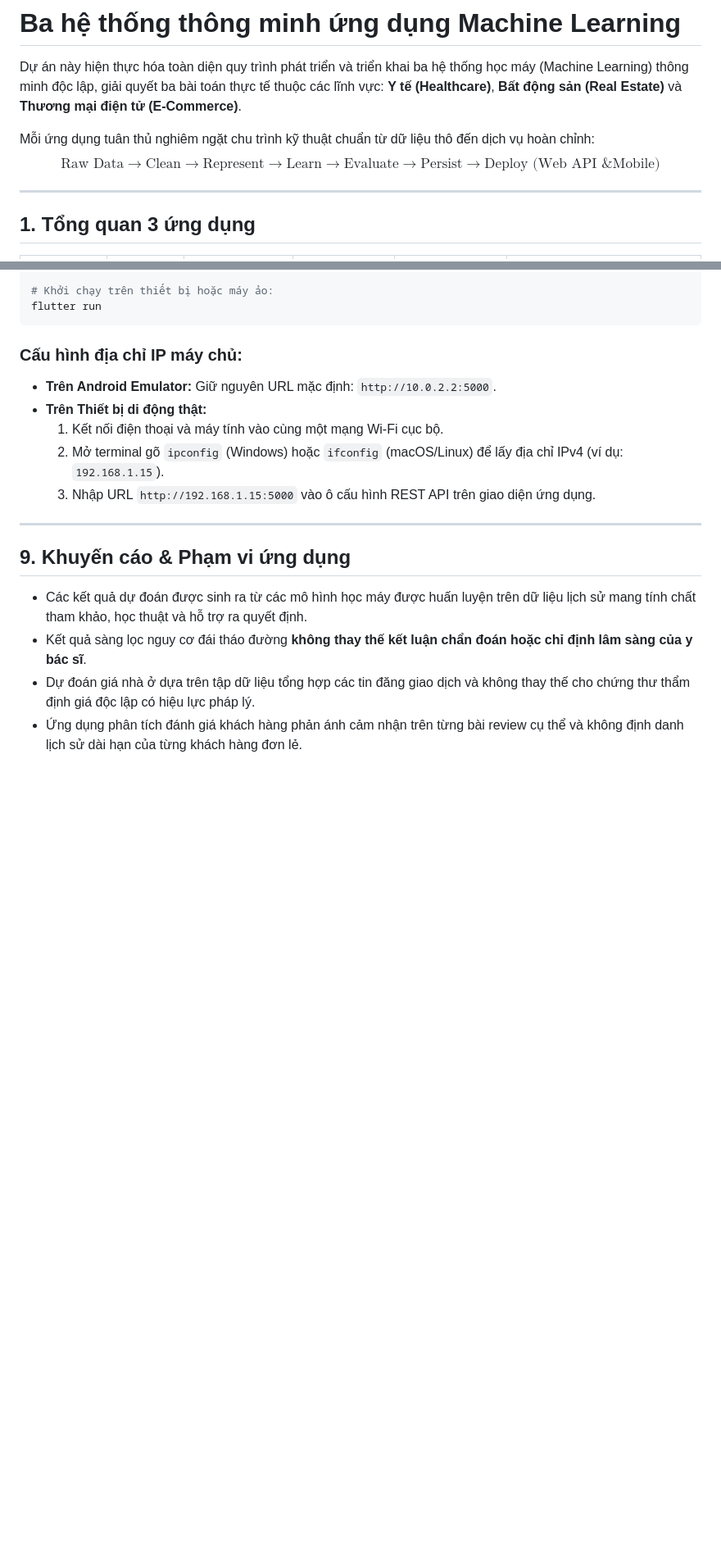
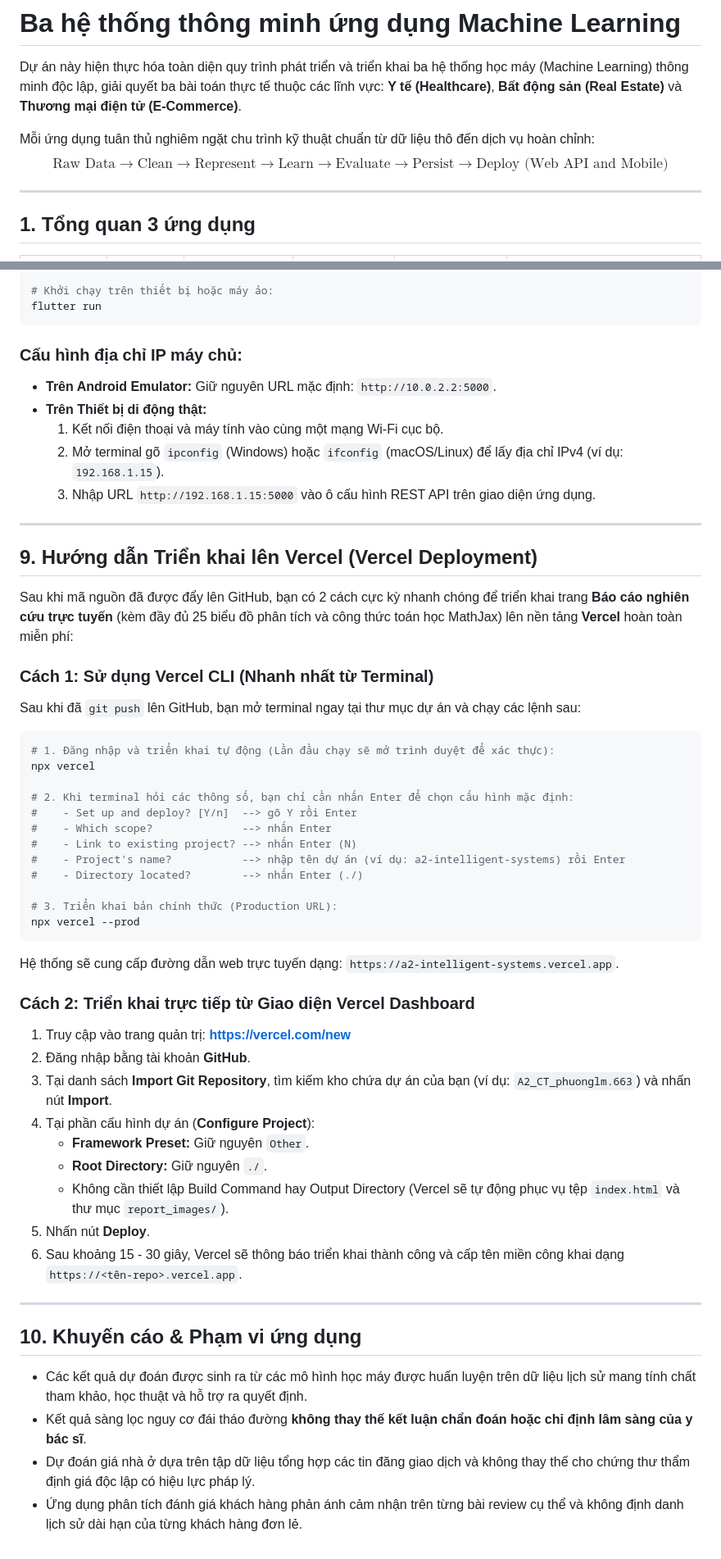
Before and after one commit to LeeMinhPhuowng/Assignment02, a Markdown page: README.md, 2 parts joined by grey strips. Shown at 82% size. Rendered like a GitHub page; blank space fills up the shorter version.

````diff
--- a/README.md
+++ b/README.md
@@ -3,7 +3,7 @@
 Dự án này hiện thực hóa toàn diện quy trình phát triển và triển khai ba hệ thống học máy (Machine Learning) thông minh độc lập, giải quyết ba bài toán thực tế thuộc các lĩnh vực: **Y tế (Healthcare)**, **Bất động sản (Real Estate)** và **Thương mại điện tử (E-Commerce)**.
 
 Mỗi ứng dụng tuân thủ nghiêm ngặt chu trình kỹ thuật chuẩn từ dữ liệu thô đến dịch vụ hoàn chỉnh:
-$$\text{Raw Data} \longrightarrow \text{Clean} \longrightarrow \text{Represent} \longrightarrow \text{Learn} \longrightarrow \text{Evaluate} \longrightarrow \text{Persist} \longrightarrow \text{Deploy (Web API \& Mobile)}$$
+$$\text{Raw Data} \longrightarrow \text{Clean} \longrightarrow \text{Represent} \longrightarrow \text{Learn} \longrightarrow \text{Evaluate} \longrightarrow \text{Persist} \longrightarrow \text{Deploy (Web API and Mobile)}$$
 
 ---
 
@@ -326,7 +326,46 @@ flutter run
 
 ---
 
-## 9. Khuyến cáo & Phạm vi ứng dụng
+## 9. Hướng dẫn Triển khai lên Vercel (Vercel Deployment)
+
+Sau khi mã nguồn đã được đẩy lên GitHub, bạn có 2 cách cực kỳ nhanh chóng để triển khai trang **Báo cáo nghiên cứu trực tuyến** (kèm đầy đủ 25 biểu đồ phân tích và công thức toán học MathJax) lên nền tảng **Vercel** hoàn toàn miễn phí:
+
+### Cách 1: Sử dụng Vercel CLI (Nhanh nhất từ Terminal)
+
+Sau khi đã `git push` lên GitHub, bạn mở terminal ngay tại thư mục dự án và chạy các lệnh sau:
+
+```powershell
+# 1. Đăng nhập và triển khai tự động (Lần đầu chạy sẽ mở trình duyệt để xác thực):
+npx vercel
+
+# 2. Khi terminal hỏi các thông số, bạn chỉ cần nhấn Enter để chọn cấu hình mặc định:
+#    - Set up and deploy? [Y/n]  --> gõ Y rồi Enter
+#    - Which scope?              --> nhấn Enter
+#    - Link to existing project? --> nhấn Enter (N)
+#    - Project's name?           --> nhập tên dự án (ví dụ: a2-intelligent-systems) rồi Enter
+#    - Directory located?        --> nhấn Enter (./)
+
+# 3. Triển khai bản chính thức (Production URL):
+npx vercel --prod
+```
+
+Hệ thống sẽ cung cấp đường dẫn web trực tuyến dạng: `https://a2-intelligent-systems.vercel.app`.
+
+### Cách 2: Triển khai trực tiếp từ Giao diện Vercel Dashboard
+
+1. Truy cập vào trang quản trị: **[https://vercel.com/new](https://vercel.com/new)**
+2. Đăng nhập bằng tài khoản **GitHub**.
+3. Tại danh sách **Import Git Repository**, tìm kiếm kho chứa dự án của bạn (ví dụ: `A2_CT_phuonglm.663`) và nhấn nút **Import**.
+4. Tại phần cấu hình dự án (**Configure Project**):
+   - **Framework Preset:** Giữ nguyên `Other`.
+   - **Root Directory:** Giữ nguyên `./`.
+   - Không cần thiết lập Build Command hay Output Directory (Vercel sẽ tự động phục vụ tệp `index.html` và thư mục `report_images/`).
+5. Nhấn nút **Deploy**.
+6. Sau khoảng 15 - 30 giây, Vercel sẽ thông báo triển khai thành công và cấp tên miền công khai dạng `https://<tên-repo>.vercel.app`.
+
+---
+
+## 10. Khuyến cáo & Phạm vi ứng dụng
 
 - Các kết quả dự đoán được sinh ra từ các mô hình học máy được huấn luyện trên dữ liệu lịch sử mang tính chất tham khảo, học thuật và hỗ trợ ra quyết định.
 - Kết quả sàng lọc nguy cơ đái tháo đường **không thay thế kết luận chẩn đoán hoặc chỉ định lâm sàng của y bác sĩ**.
````
Also changed, not shown: other parts of README.md (+1 -1 lines).
